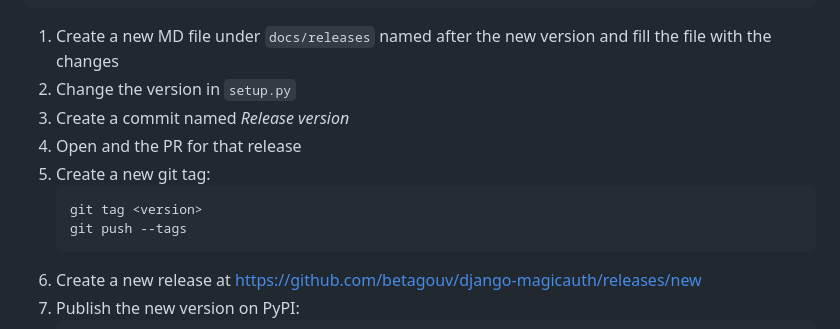
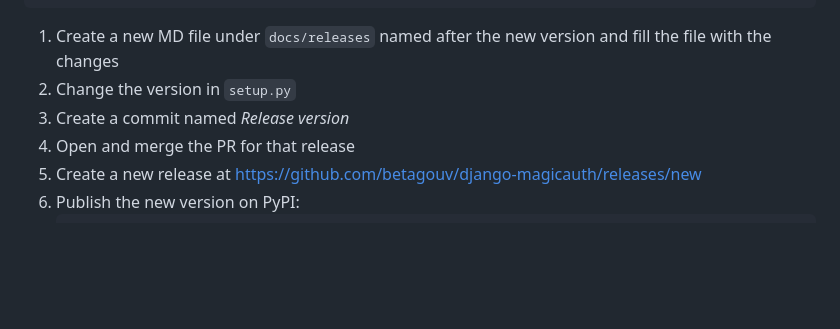
Before and after one commit to betagouv/django-magicauth, a Markdown page: README.md, the part around the change. Drawn GitHub-style; blank space fills up the shorter version.

Commit message:
Fixes in release process documentation

````diff
--- a/README.md
+++ b/README.md
@@ -147,12 +147,7 @@ python -m pip install --upgrade pip setuptools wheel twine
 1. Create a new MD file under `docs/releases` named after the new version and fill the file with the changes
 2. Change the version in `setup.py`
 3. Create a commit named *Release version <version>*
-4. Open and the PR for that release
-5. Create a new git tag:
-   ```shell
-   git tag <version>
-   git push --tags
-   ```
+4. Open and merge the PR for that release
 6. Create a new release at https://github.com/betagouv/django-magicauth/releases/new
 7. Publish the new version on PyPI:
    ```shell
````
